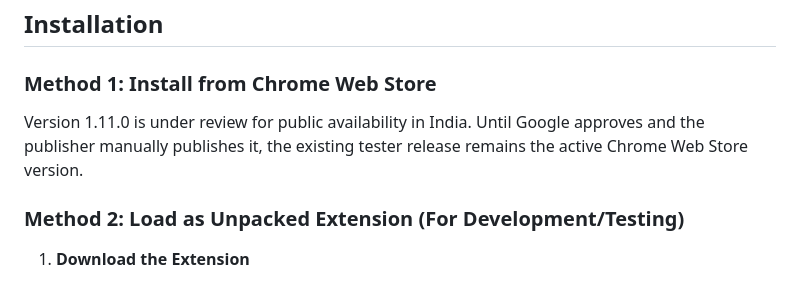
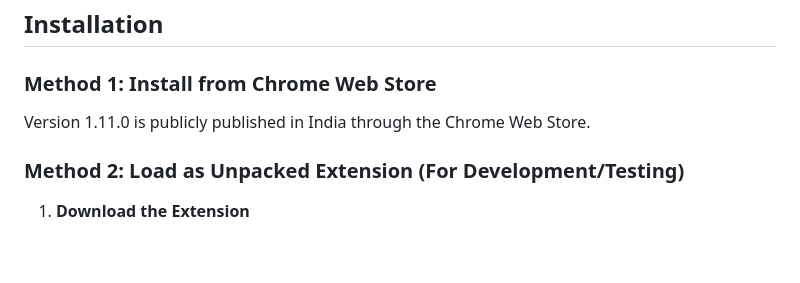
Before and after one commit to vasantsinghraji-byte/CLAIM-EXTENSION, a Markdown page: README.md, the part around the change. Rendered like a GitHub page; blank space fills up the shorter version.

Commit message:
docs(release): record v1.11.0 public publication

```diff
--- a/README.md
+++ b/README.md
@@ -38,9 +38,7 @@ activation gates.
 ## Installation
 
 ### Method 1: Install from Chrome Web Store
-Version 1.11.0 is under review for public availability in India. Until Google
-approves and the publisher manually publishes it, the existing tester release
-remains the active Chrome Web Store version.
+Version 1.11.0 is publicly published in India through the Chrome Web Store.
 
 ### Method 2: Load as Unpacked Extension (For Development/Testing)
 
```
Also changed, not shown: STORE_LISTING.md (+1 -1 lines), docs/PHASE_4_PRODUCTION_READINESS.md (+3 -3 lines).
